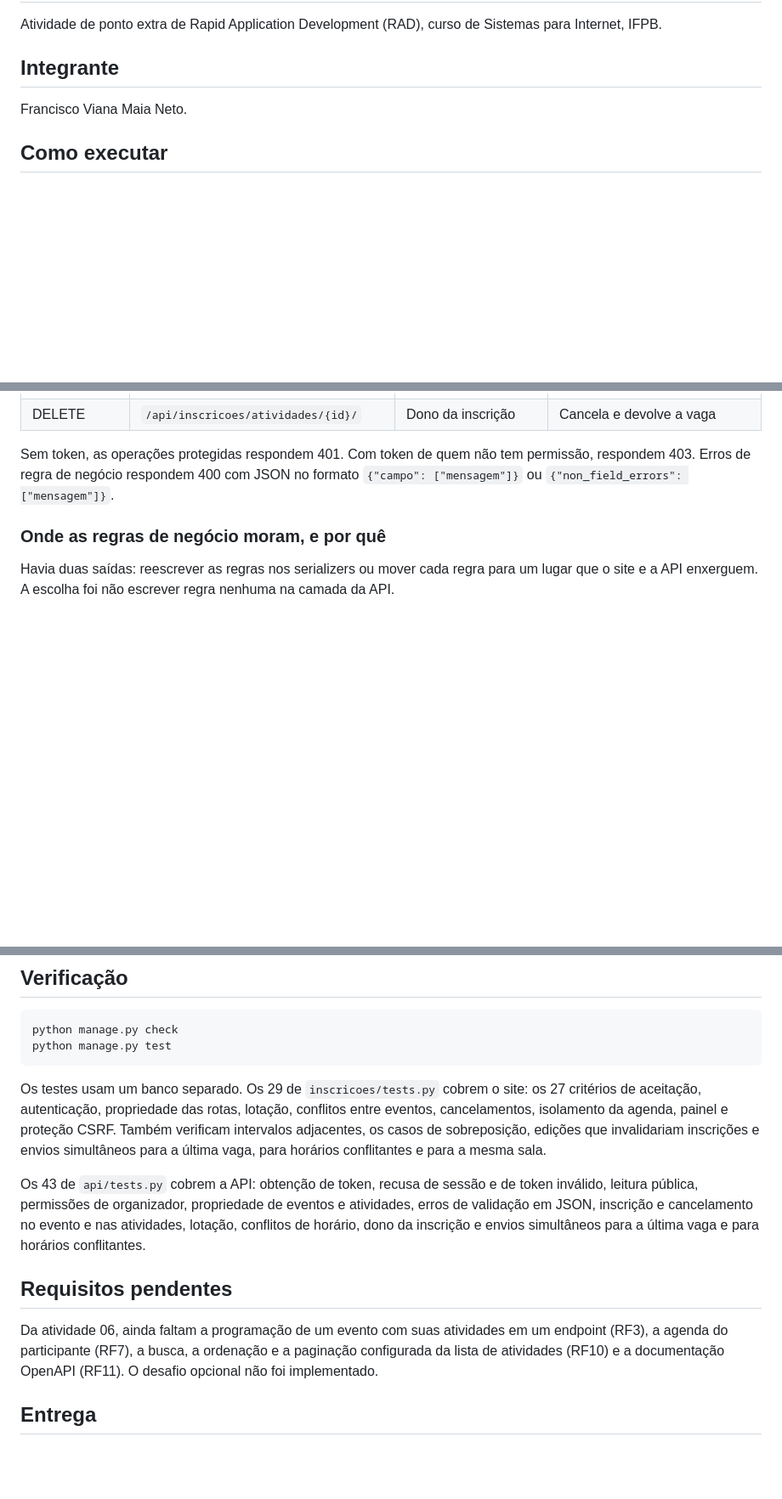
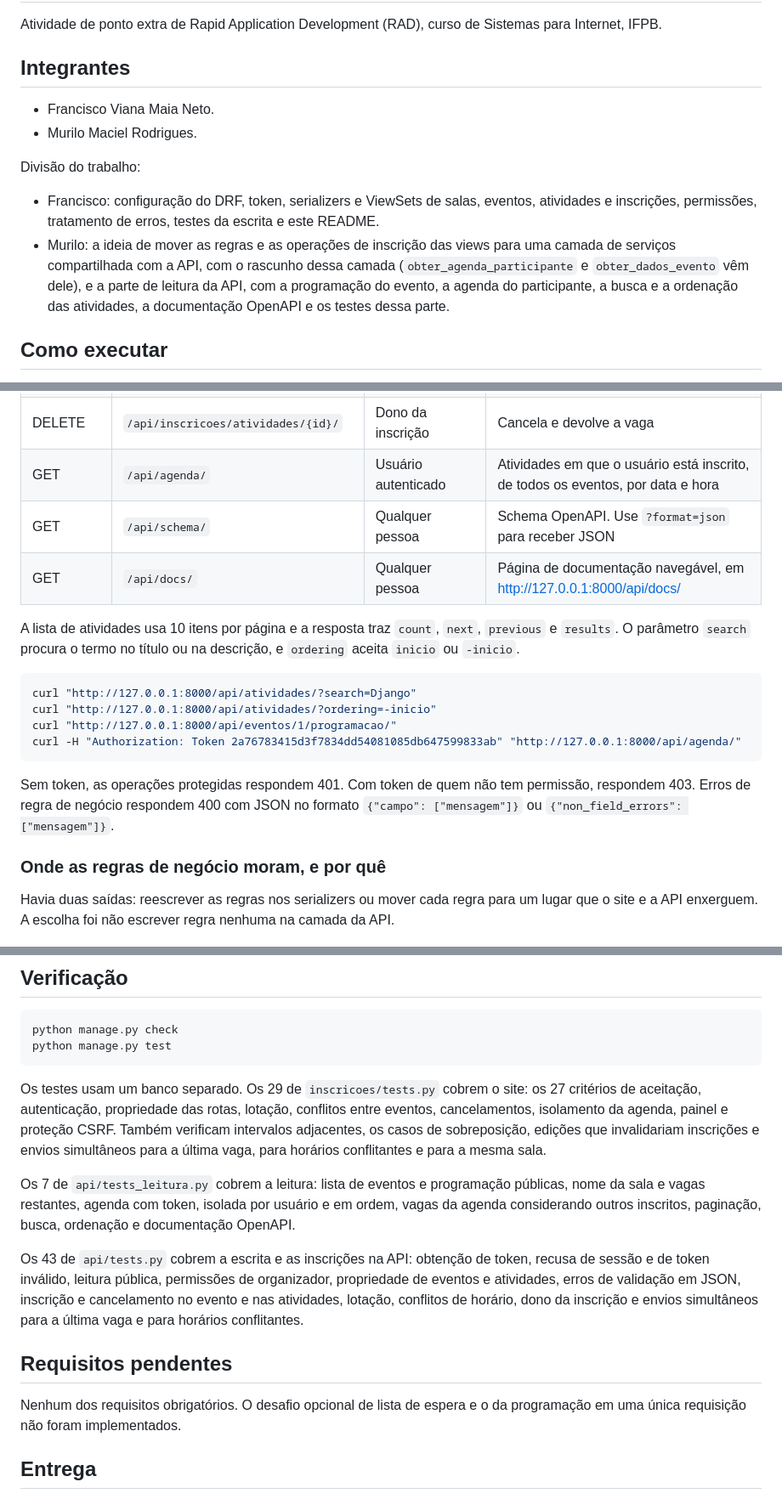
Before and after one commit to franciscovmn/radEventos, a Markdown page: README.md, 3 parts joined by grey strips. Shown at 85% size. GitHub-like rendering; blank space fills up the shorter version.

Commit message:
docs: documenta a leitura da API e a origem da camada de servicos

````diff
--- a/README.md
+++ b/README.md
@@ -2,9 +2,15 @@
 
 Atividade de ponto extra de Rapid Application Development (RAD), curso de Sistemas para Internet, IFPB.
 
-## Integrante
+## Integrantes
 
-Francisco Viana Maia Neto.
+- Francisco Viana Maia Neto.
+- Murilo Maciel Rodrigues.
+
+Divisão do trabalho:
+
+- Francisco: configuração do DRF, token, serializers e ViewSets de salas, eventos, atividades e inscrições, permissões, tratamento de erros, testes da escrita e este README.
+- Murilo: a ideia de mover as regras e as operações de inscrição das views para uma camada de serviços compartilhada com a API, com o rascunho dessa camada (`obter_agenda_participante` e `obter_dados_evento` vêm dele), e a parte de leitura da API, com a programação do evento, a agenda do participante, a busca e a ordenação das atividades, a documentação OpenAPI e os testes dessa parte.
 
 ## Como executar
 
@@ -140,6 +147,18 @@ curl -X POST http://127.0.0.1:8000/api/inscricoes/atividades/ \
 | GET, POST | `/api/inscricoes/atividades/` | Usuário autenticado | Lista as próprias inscrições ou se inscreve em uma atividade |
 | GET | `/api/inscricoes/atividades/{id}/` | Dono da inscrição | Detalha a inscrição |
 | DELETE | `/api/inscricoes/atividades/{id}/` | Dono da inscrição | Cancela e devolve a vaga |
+| GET | `/api/agenda/` | Usuário autenticado | Atividades em que o usuário está inscrito, de todos os eventos, por data e hora |
+| GET | `/api/schema/` | Qualquer pessoa | Schema OpenAPI. Use `?format=json` para receber JSON |
+| GET | `/api/docs/` | Qualquer pessoa | Página de documentação navegável, em http://127.0.0.1:8000/api/docs/ |
+
+A lista de atividades usa 10 itens por página e a resposta traz `count`, `next`, `previous` e `results`. O parâmetro `search` procura o termo no título ou na descrição, e `ordering` aceita `inicio` ou `-inicio`.
+
+```bash
+curl "http://127.0.0.1:8000/api/atividades/?search=Django"
+curl "http://127.0.0.1:8000/api/atividades/?ordering=-inicio"
+curl "http://127.0.0.1:8000/api/eventos/1/programacao/"
+curl -H "Authorization: Token 2a76783415d3f7834dd54081085db647599833ab" "http://127.0.0.1:8000/api/agenda/"
+```
 
 Sem token, as operações protegidas respondem 401. Com token de quem não tem permissão, respondem 403. Erros de regra de negócio respondem 400 com JSON no formato `{"campo": ["mensagem"]}` ou `{"non_field_errors": ["mensagem"]}`.
 
@@ -197,11 +218,13 @@ python manage.py test
 
 Os testes usam um banco separado. Os 29 de `inscricoes/tests.py` cobrem o site: os 27 critérios de aceitação, autenticação, propriedade das rotas, lotação, conflitos entre eventos, cancelamentos, isolamento da agenda, painel e proteção CSRF. Também verificam intervalos adjacentes, os casos de sobreposição, edições que invalidariam inscrições e envios simultâneos para a última vaga, para horários conflitantes e para a mesma sala.
 
-Os 43 de `api/tests.py` cobrem a API: obtenção de token, recusa de sessão e de token inválido, leitura pública, permissões de organizador, propriedade de eventos e atividades, erros de validação em JSON, inscrição e cancelamento no evento e nas atividades, lotação, conflitos de horário, dono da inscrição e envios simultâneos para a última vaga e para horários conflitantes.
+Os 7 de `api/tests_leitura.py` cobrem a leitura: lista de eventos e programação públicas, nome da sala e vagas restantes, agenda com token, isolada por usuário e em ordem, vagas da agenda considerando outros inscritos, paginação, busca, ordenação e documentação OpenAPI.
+
+Os 43 de `api/tests.py` cobrem a escrita e as inscrições na API: obtenção de token, recusa de sessão e de token inválido, leitura pública, permissões de organizador, propriedade de eventos e atividades, erros de validação em JSON, inscrição e cancelamento no evento e nas atividades, lotação, conflitos de horário, dono da inscrição e envios simultâneos para a última vaga e para horários conflitantes.
 
 ## Requisitos pendentes
 
-Da atividade 06, ainda faltam a programação de um evento com suas atividades em um endpoint (RF3), a agenda do participante (RF7), a busca, a ordenação e a paginação configurada da lista de atividades (RF10) e a documentação OpenAPI (RF11). O desafio opcional não foi implementado.
+Nenhum dos requisitos obrigatórios. O desafio opcional de lista de espera e o da programação em uma única requisição não foram implementados.
 
 ## Entrega
 
````
Also changed, not shown: other parts of README.md (+5 -2 lines).
